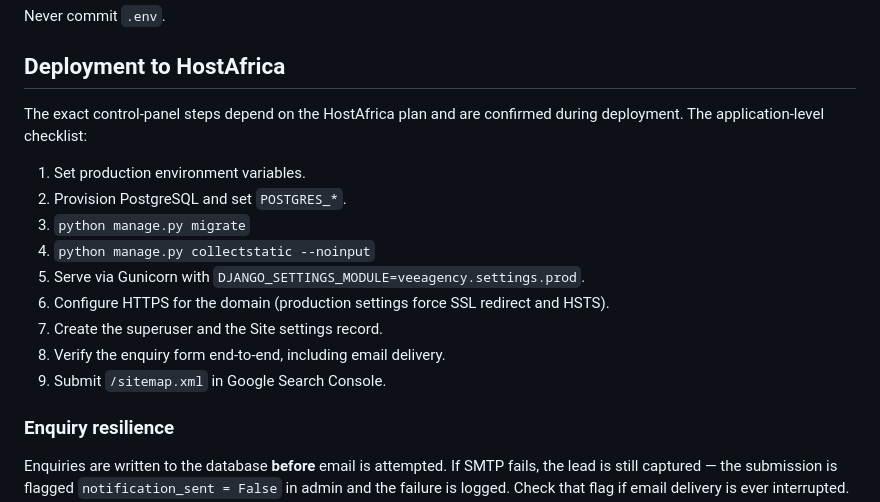
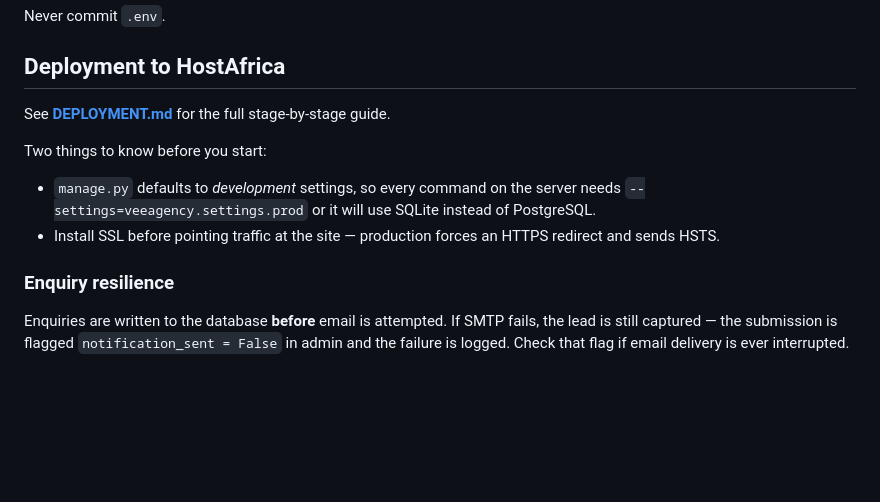
Before and after one commit to evans-30777/vee, a Markdown page: README.md, the part around the change. Rendered like a GitHub page; blank space fills up the shorter version.

```diff
--- a/README.md
+++ b/README.md
@@ -91,17 +91,15 @@ Never commit `.env`.
 
 ## Deployment to HostAfrica
 
-The exact control-panel steps depend on the HostAfrica plan and are confirmed during deployment. The application-level checklist:
+See **[DEPLOYMENT.md](DEPLOYMENT.md)** for the full stage-by-stage guide.
 
-1. Set production environment variables.
-2. Provision PostgreSQL and set `POSTGRES_*`.
-3. `python manage.py migrate`
-4. `python manage.py collectstatic --noinput`
-5. Serve via Gunicorn with `DJANGO_SETTINGS_MODULE=veeagency.settings.prod`.
-6. Configure HTTPS for the domain (production settings force SSL redirect and HSTS).
-7. Create the superuser and the Site settings record.
-8. Verify the enquiry form end-to-end, including email delivery.
-9. Submit `/sitemap.xml` in Google Search Console.
+Two things to know before you start:
+
+- `manage.py` defaults to *development* settings, so every command on the server
+  needs `--settings=veeagency.settings.prod` or it will use SQLite instead of
+  PostgreSQL.
+- Install SSL before pointing traffic at the site — production forces an HTTPS
+  redirect and sends HSTS.
 
 ### Enquiry resilience
 
```
Also changed, not shown: DEPLOYMENT.md (added, +226 -0 lines).
